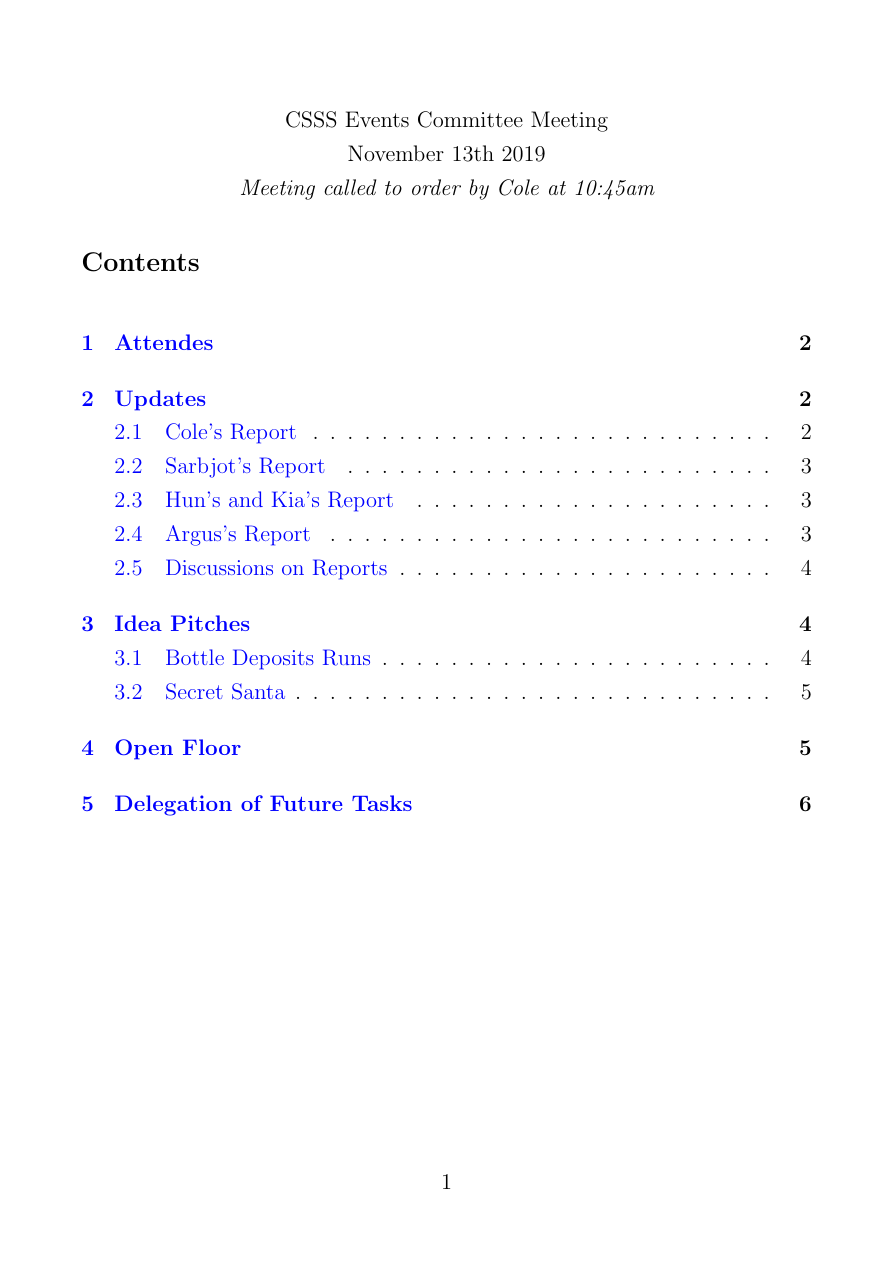
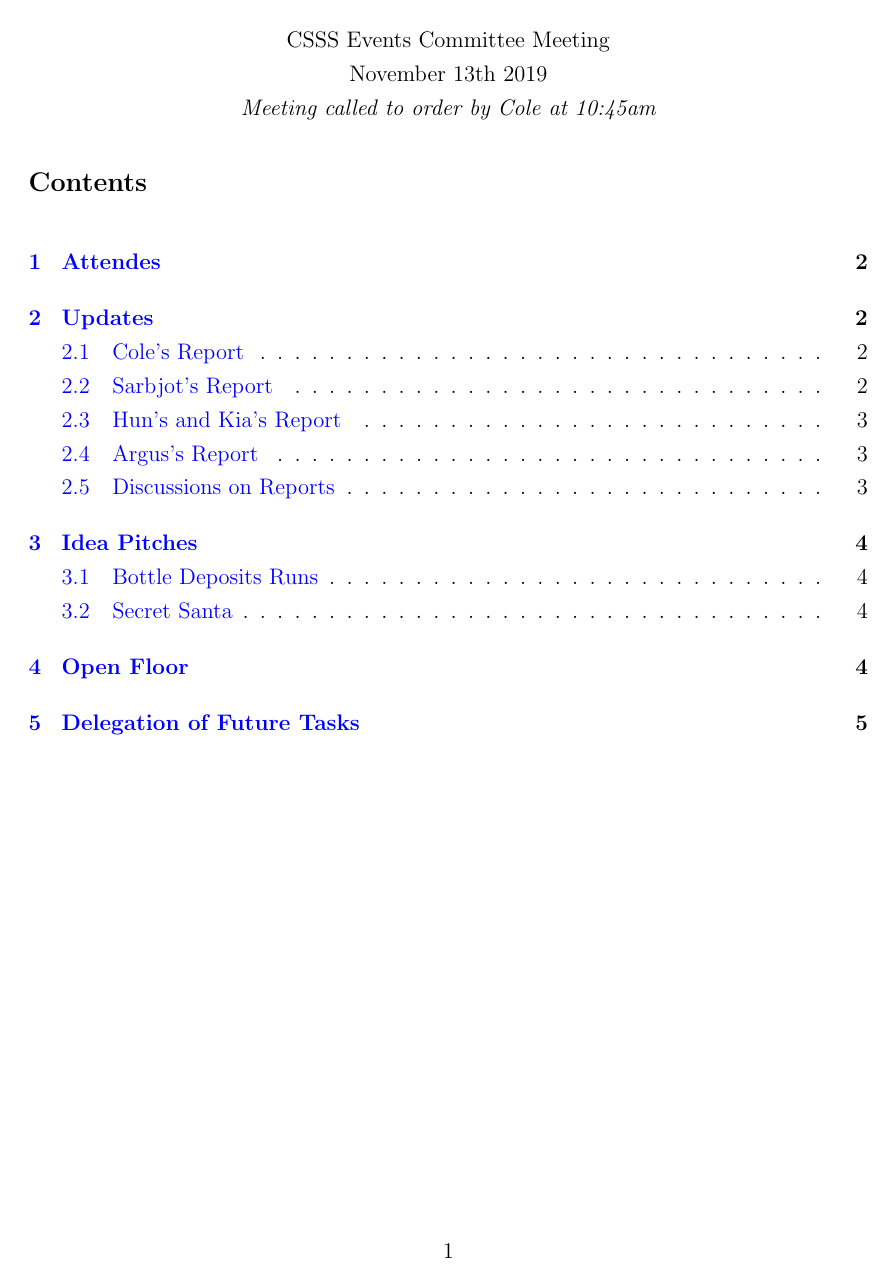
Before and after one commit to Sarbjotm/CSSS-Events-Committee, a LaTeX document (11-13-19/Meeting-11-13-19.tex): page 1 of 6 before the commit and page 1 of 5 after it. Compiled offline with pdfLaTeX.

Commit message:
Margins Updated

```diff
--- a/11-13-19/Meeting-11-13-19.tex
+++ b/11-13-19/Meeting-11-13-19.tex
@@ -10,7 +10,7 @@
 \usepackage{titlesec}
 \titleformat*{\section}{\large\bfseries}
 \titleformat*{\subsection}{\normalsize\bfseries}
-
+\usepackage[margin=1.15in]{geometry}
 \linespread{1.25}
 \begin{document}
 \begin{center}
```
Also changed, not shown: 11-13-19/Meeting-11-13-19.pdf, 4 other files.
